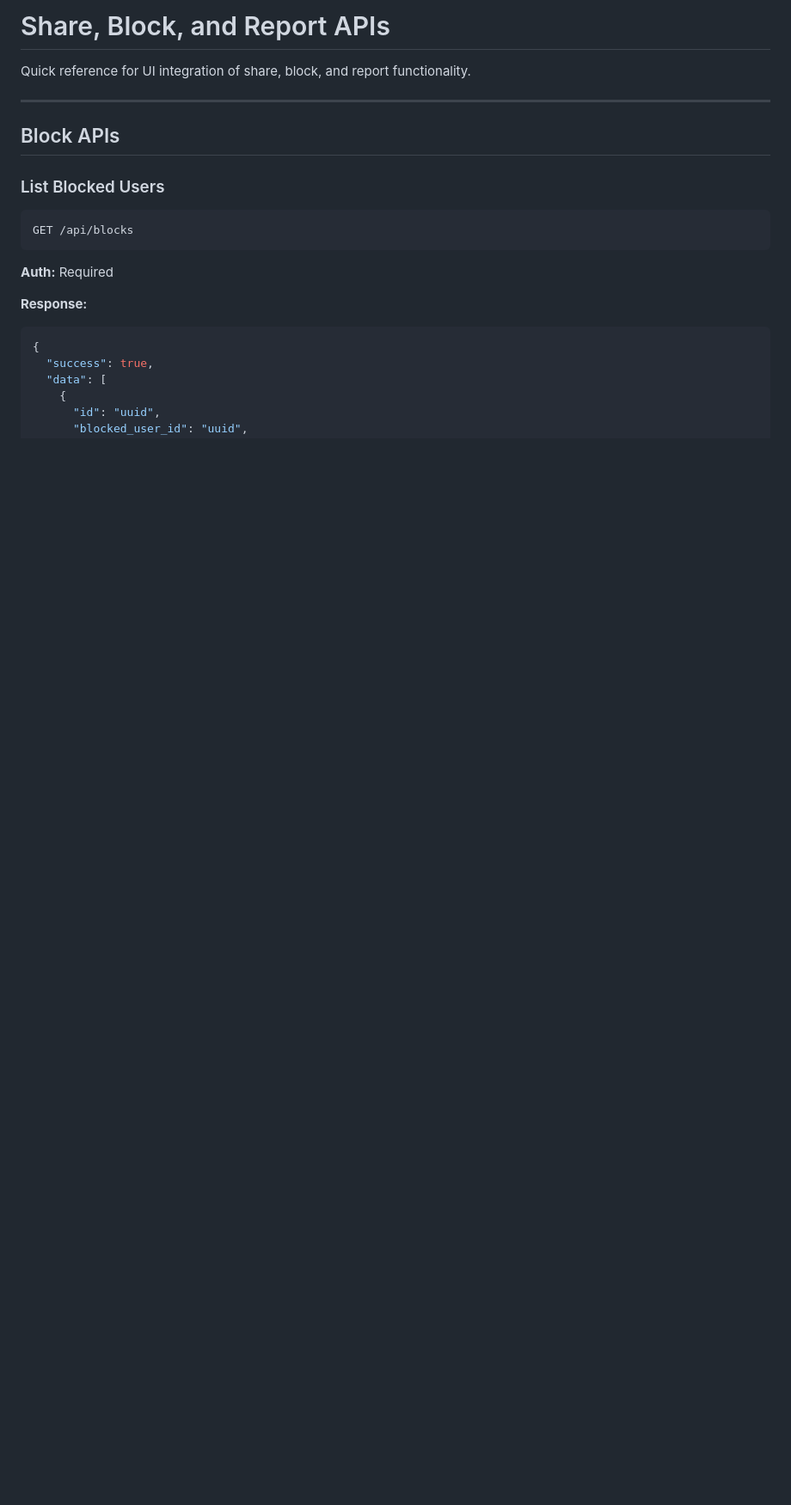
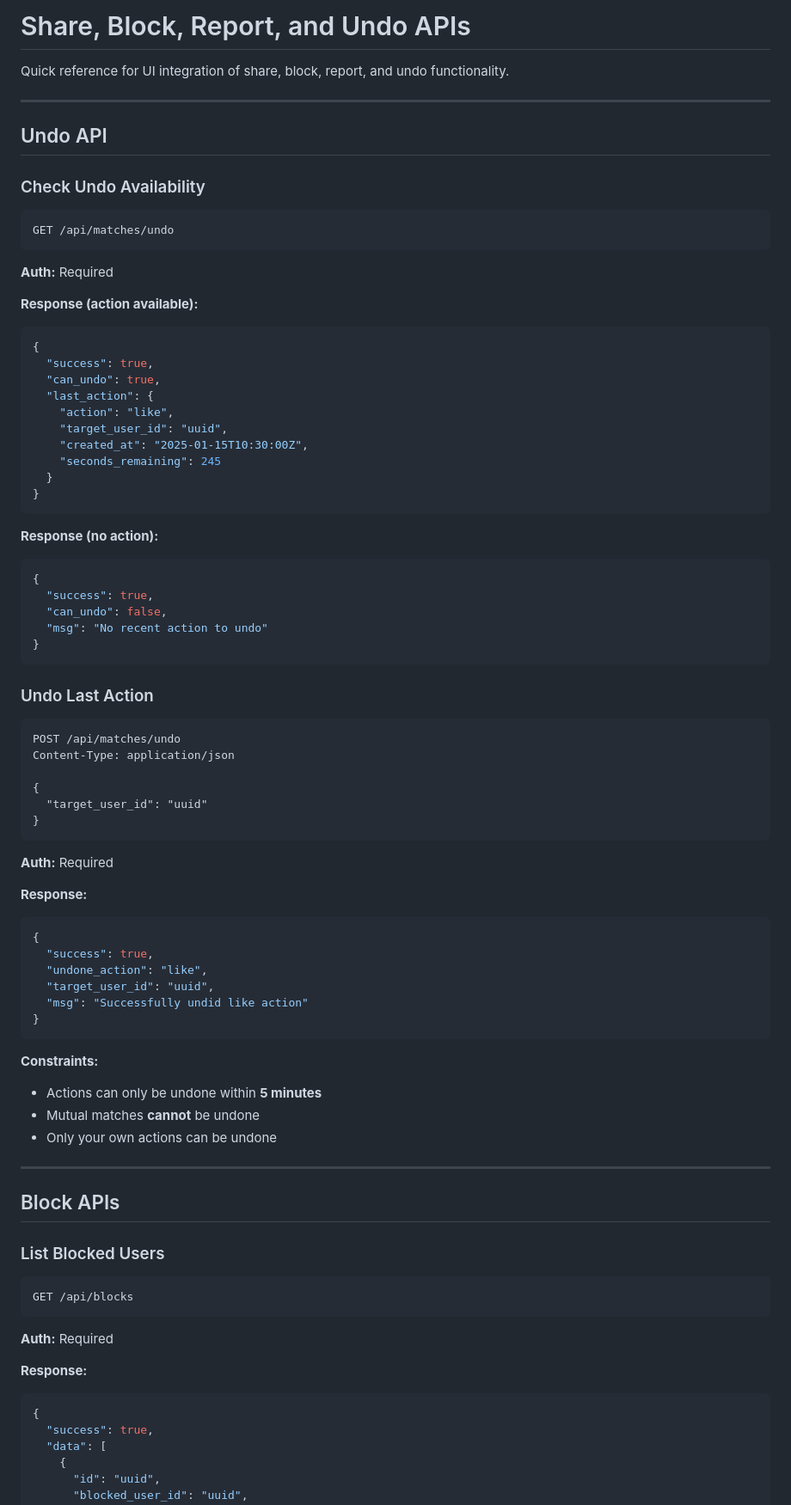
Before and after one commit to armanisadeghi/real-singles, a Markdown page: docs/SHARE_BLOCK_REPORT_API.md, the part around one of its changes. Shown at 86% size. GitHub-like rendering; blank space fills up the shorter version.

````diff
--- a/docs/SHARE_BLOCK_REPORT_API.md
+++ b/docs/SHARE_BLOCK_REPORT_API.md
@@ -1,6 +1,65 @@
-# Share, Block, and Report APIs
+# Share, Block, Report, and Undo APIs
 
-Quick reference for UI integration of share, block, and report functionality.
+Quick reference for UI integration of share, block, report, and undo functionality.
+
+---
+
+## Undo API
+
+### Check Undo Availability
+```
+GET /api/matches/undo
+```
+**Auth:** Required
+
+**Response (action available):**
+```json
+{
+  "success": true,
+  "can_undo": true,
+  "last_action": {
+    "action": "like",
+    "target_user_id": "uuid",
+    "created_at": "2025-01-15T10:30:00Z",
+    "seconds_remaining": 245
+  }
+}
+```
+
+**Response (no action):**
+```json
+{
+  "success": true,
+  "can_undo": false,
+  "msg": "No recent action to undo"
+}
+```
+
+### Undo Last Action
+```
+POST /api/matches/undo
+Content-Type: application/json
+
+{
+  "target_user_id": "uuid"
+}
+```
+**Auth:** Required
+
+**Response:**
+```json
+{
+  "success": true,
+  "undone_action": "like",
+  "target_user_id": "uuid",
+  "msg": "Successfully undid like action"
+}
+```
+
+**Constraints:**
+- Actions can only be undone within **5 minutes**
+- Mutual matches **cannot** be undone
+- Only your own actions can be undone
 
 ---
 
````
Also changed, not shown: other parts of docs/SHARE_BLOCK_REPORT_API.md (+38 -0 lines).
